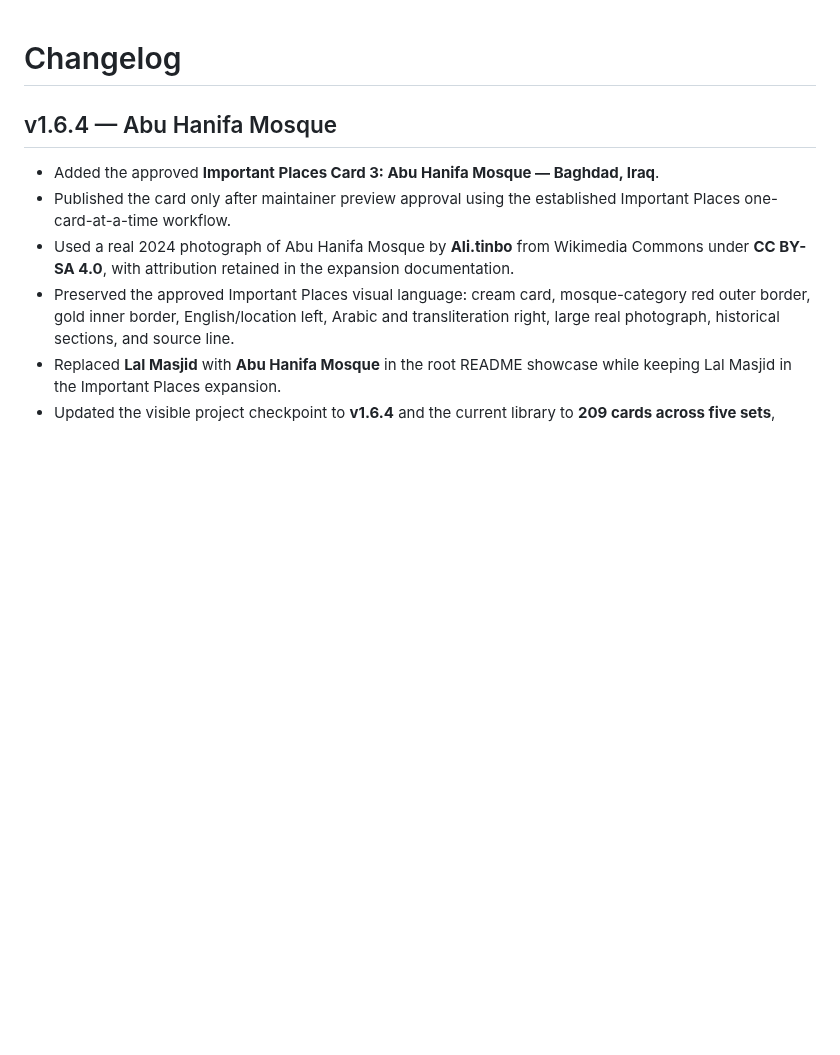
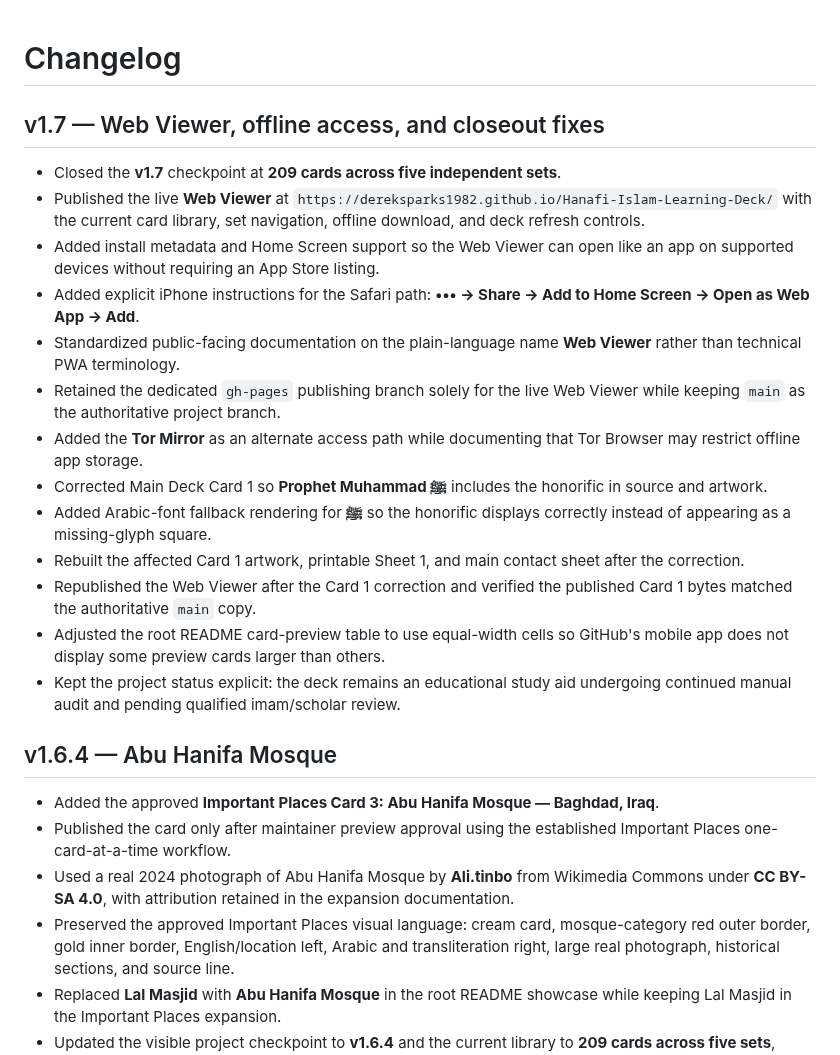
Before and after one commit to dereksparks1982/Hanafi-Islam-Learning-Deck, a Markdown page: docs/changelog.md, the part around the change. GitHub-like rendering; blank space fills up the shorter version.

Commit message:
Close v1.7 changelog

```diff
--- a/docs/changelog.md
+++ b/docs/changelog.md
@@ -1,4 +1,20 @@
 # Changelog
+
+## v1.7 — Web Viewer, offline access, and closeout fixes
+
+- Closed the **v1.7** checkpoint at **209 cards across five independent sets**.
+- Published the live **Web Viewer** at `https://dereksparks1982.github.io/Hanafi-Islam-Learning-Deck/` with the current card library, set navigation, offline download, and deck refresh controls.
+- Added install metadata and Home Screen support so the Web Viewer can open like an app on supported devices without requiring an App Store listing.
+- Added explicit iPhone instructions for the Safari path: **••• → Share → Add to Home Screen → Open as Web App → Add**.
+- Standardized public-facing documentation on the plain-language name **Web Viewer** rather than technical PWA terminology.
+- Retained the dedicated `gh-pages` publishing branch solely for the live Web Viewer while keeping `main` as the authoritative project branch.
+- Added the **Tor Mirror** as an alternate access path while documenting that Tor Browser may restrict offline app storage.
+- Corrected Main Deck Card 1 so **Prophet Muhammad ﷺ** includes the honorific in source and artwork.
+- Added Arabic-font fallback rendering for **ﷺ** so the honorific displays correctly instead of appearing as a missing-glyph square.
+- Rebuilt the affected Card 1 artwork, printable Sheet 1, and main contact sheet after the correction.
+- Republished the Web Viewer after the Card 1 correction and verified the published Card 1 bytes matched the authoritative `main` copy.
+- Adjusted the root README card-preview table to use equal-width cells so GitHub's mobile app does not display some preview cards larger than others.
+- Kept the project status explicit: the deck remains an educational study aid undergoing continued manual audit and pending qualified imam/scholar review.
 
 ## v1.6.4 — Abu Hanifa Mosque
 
```
